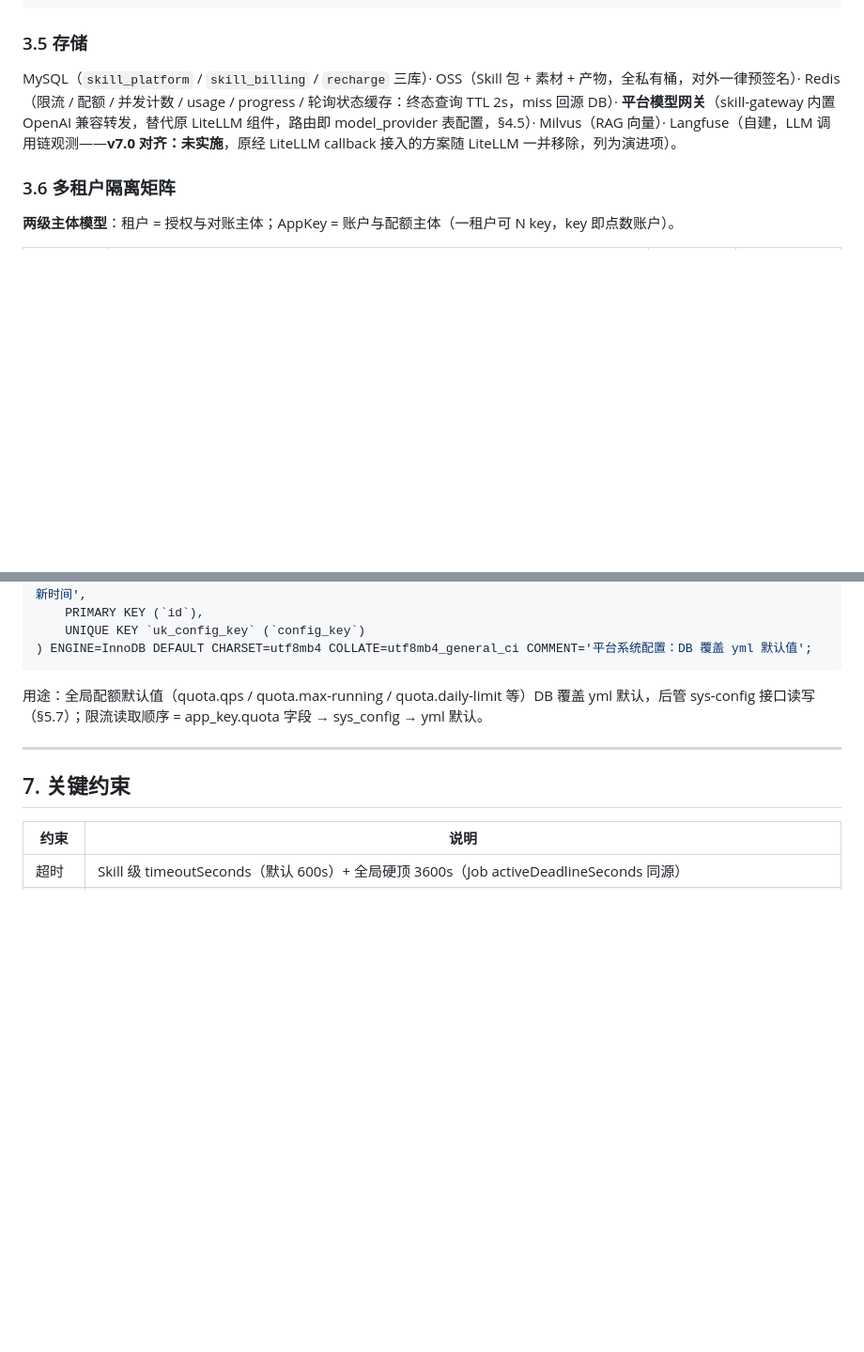
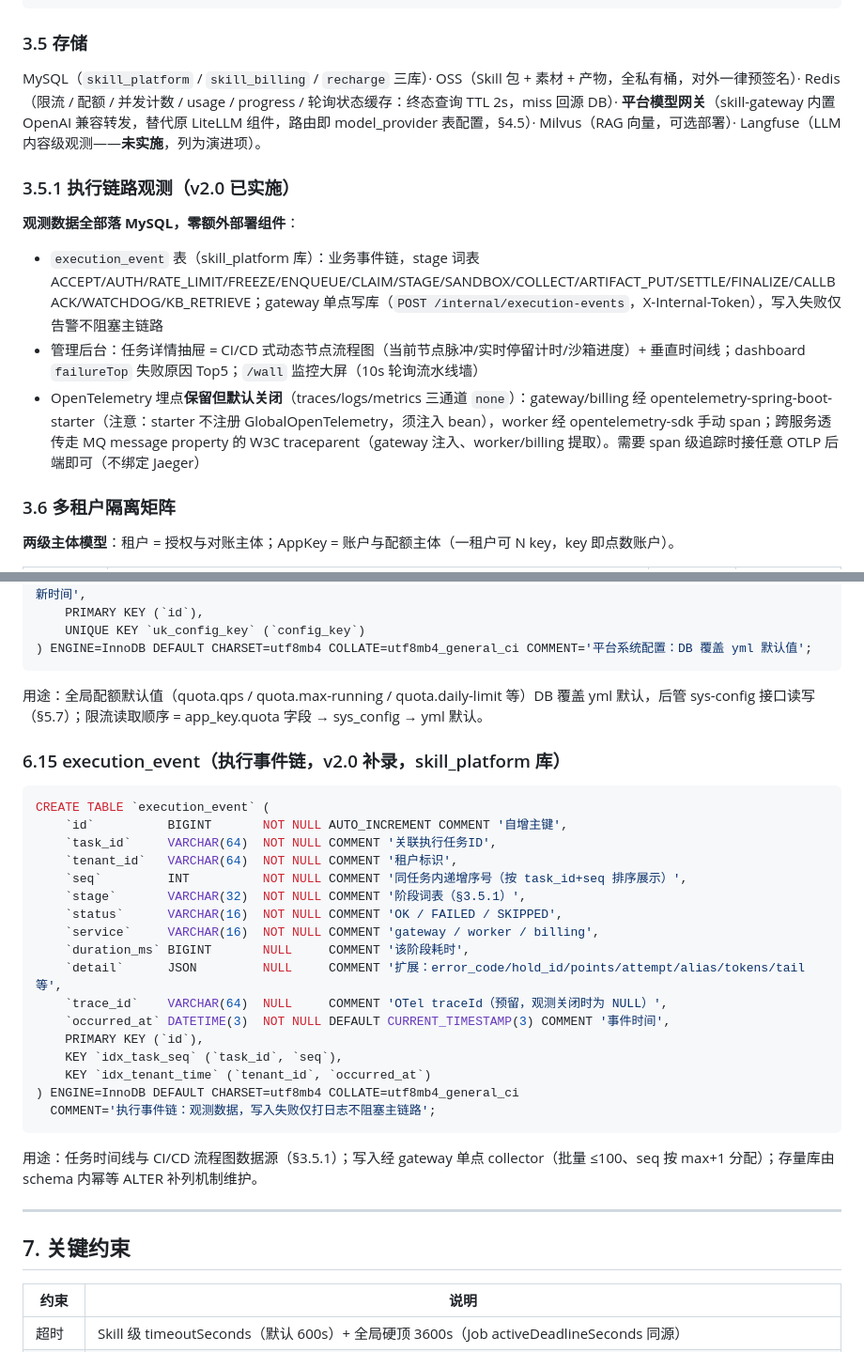
Before and after one commit to Lihao-Leo/SkillGate, a Markdown page: docs/ARCHITECTURE.md, 2 parts joined by grey strips. Shown at 94% size. Rendered like a GitHub page; blank space fills up the shorter version.

Commit message:
docs: README 页面概览刷新（执行监控/流水线/大屏/暗色）与可观测性说明；ARCHITECTURE v2.0 观测章节
README：页面预览替换为执行监控看板、任务详情执行链路流水线、
监控大屏、暗色模式实拍；特性清单与模块表补全链路可观测；
快速开始明确"观测默认零组件，OTel 三通道默认关、接任意
OTLP 后端即可"。ARCHITECTURE：§3.5 存储清单更新、新增
§3.5.1 执行链路观测与 §6.15 execution_event 表设计。

Co-Authored-By: Claude Opus 5 (1M context) <noreply@anthropic.com>

````diff
--- a/docs/ARCHITECTURE.md
+++ b/docs/ARCHITECTURE.md
@@ -114,7 +114,15 @@ while msg := mq.consume("skill-execute"):              # scheduler 常驻 Deploy
 
 ### 3\.5 存储
 
-MySQL（`skill_platform` / `skill_billing` / `recharge` 三库）· OSS（Skill 包 \+ 素材 \+ 产物，全私有桶，对外一律预签名）· Redis（限流 / 配额 / 并发计数 / usage / progress / 轮询状态缓存：终态查询 TTL 2s，miss 回源 DB）· **平台模型网关**（skill\-gateway 内置 OpenAI 兼容转发，替代原 LiteLLM 组件，路由即 model\_provider 表配置，§4\.5）· Milvus（RAG 向量）· Langfuse（自建，LLM 调用链观测——**v7\.0 对齐：未实施**，原经 LiteLLM callback 接入的方案随 LiteLLM 一并移除，列为演进项）。
+MySQL（`skill_platform` / `skill_billing` / `recharge` 三库）· OSS（Skill 包 \+ 素材 \+ 产物，全私有桶，对外一律预签名）· Redis（限流 / 配额 / 并发计数 / usage / progress / 轮询状态缓存：终态查询 TTL 2s，miss 回源 DB）· **平台模型网关**（skill\-gateway 内置 OpenAI 兼容转发，替代原 LiteLLM 组件，路由即 model\_provider 表配置，§4\.5）· Milvus（RAG 向量，可选部署）· Langfuse（LLM 内容级观测——**未实施**，列为演进项）。
+
+### 3\.5\.1 执行链路观测（v2\.0 已实施）
+
+**观测数据全部落 MySQL，零额外部署组件**：
+
+- `execution_event` 表（skill\_platform 库）：业务事件链，stage 词表 ACCEPT/AUTH/RATE\_LIMIT/FREEZE/ENQUEUE/CLAIM/STAGE/SANDBOX/COLLECT/ARTIFACT\_PUT/SETTLE/FINALIZE/CALLBACK/WATCHDOG/KB\_RETRIEVE；gateway 单点写库（`POST /internal/execution-events`，X\-Internal\-Token），写入失败仅告警不阻塞主链路
+- 管理后台：任务详情抽屉 = CI/CD 式动态节点流程图（当前节点脉冲/实时停留计时/沙箱进度）\+ 垂直时间线；dashboard `failureTop` 失败原因 Top5；`/wall` 监控大屏（10s 轮询流水线墙）
+- OpenTelemetry 埋点**保留但默认关闭**（traces/logs/metrics 三通道 `none`）：gateway/billing 经 opentelemetry\-spring\-boot\-starter（注意：starter 不注册 GlobalOpenTelemetry，须注入 bean），worker 经 opentelemetry\-sdk 手动 span；跨服务透传走 MQ message property 的 W3C traceparent（gateway 注入、worker/billing 提取）。需要 span 级追踪时接任意 OTLP 后端即可（不绑定 Jaeger）
 
 ### 3\.6 多租户隔离矩阵
 
@@ -1043,6 +1051,30 @@ CREATE TABLE `sys_config` (
 
 用途：全局配额默认值（quota\.qps / quota\.max\-running / quota\.daily\-limit 等）DB 覆盖 yml 默认，后管 sys\-config 接口读写（§5\.7）；限流读取顺序 = app\_key\.quota 字段 → sys\_config → yml 默认。
 
+### 6\.15 execution\_event（执行事件链，v2\.0 补录，skill\_platform 库）
+
+```sql
+CREATE TABLE `execution_event` (
+    `id`          BIGINT       NOT NULL AUTO_INCREMENT COMMENT '自增主键',
+    `task_id`     VARCHAR(64)  NOT NULL COMMENT '关联执行任务ID',
+    `tenant_id`   VARCHAR(64)  NOT NULL COMMENT '租户标识',
+    `seq`         INT          NOT NULL COMMENT '同任务内递增序号（按 task_id+seq 排序展示）',
+    `stage`       VARCHAR(32)  NOT NULL COMMENT '阶段词表（§3.5.1）',
+    `status`      VARCHAR(16)  NOT NULL COMMENT 'OK / FAILED / SKIPPED',
+    `service`     VARCHAR(16)  NOT NULL COMMENT 'gateway / worker / billing',
+    `duration_ms` BIGINT       NULL     COMMENT '该阶段耗时',
+    `detail`      JSON         NULL     COMMENT '扩展：error_code/hold_id/points/attempt/alias/tokens/tail 等',
+    `trace_id`    VARCHAR(64)  NULL     COMMENT 'OTel traceId（预留，观测关闭时为 NULL）',
+    `occurred_at` DATETIME(3)  NOT NULL DEFAULT CURRENT_TIMESTAMP(3) COMMENT '事件时间',
+    PRIMARY KEY (`id`),
+    KEY `idx_task_seq` (`task_id`, `seq`),
+    KEY `idx_tenant_time` (`tenant_id`, `occurred_at`)
+) ENGINE=InnoDB DEFAULT CHARSET=utf8mb4 COLLATE=utf8mb4_general_ci
+  COMMENT='执行事件链：观测数据，写入失败仅打日志不阻塞主链路';
+```
+
+用途：任务时间线与 CI/CD 流程图数据源（§3\.5\.1）；写入经 gateway 单点 collector（批量 ≤100、seq 按 max\+1 分配）；存量库由 schema 内幂等 ALTER 补列机制维护。
+
 ---
 
 ## 7\. 关键约束
````
Also changed, not shown: README.md (+13 -6 lines), docs/images/screenshots/admin-dark.png (added), docs/images/screenshots/admin-execution-drawer.png (added), docs/images/screenshots/admin-executions.png (added), docs/images/screenshots/admin-wall.png (added).
